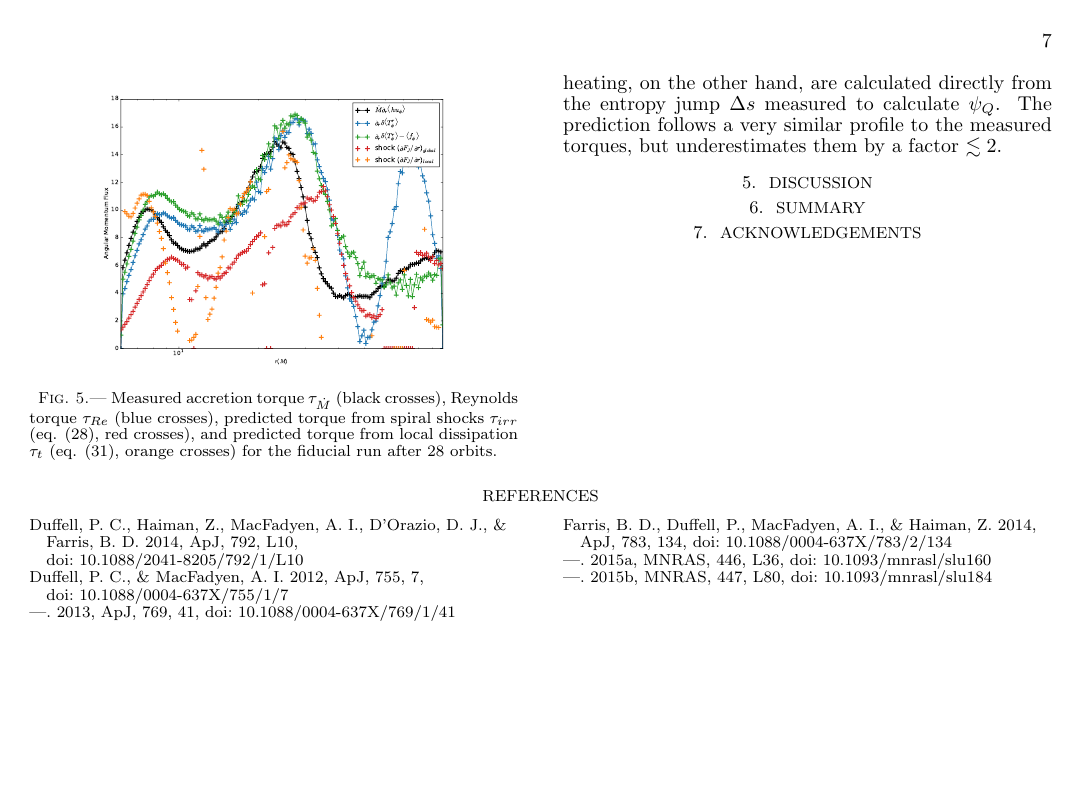
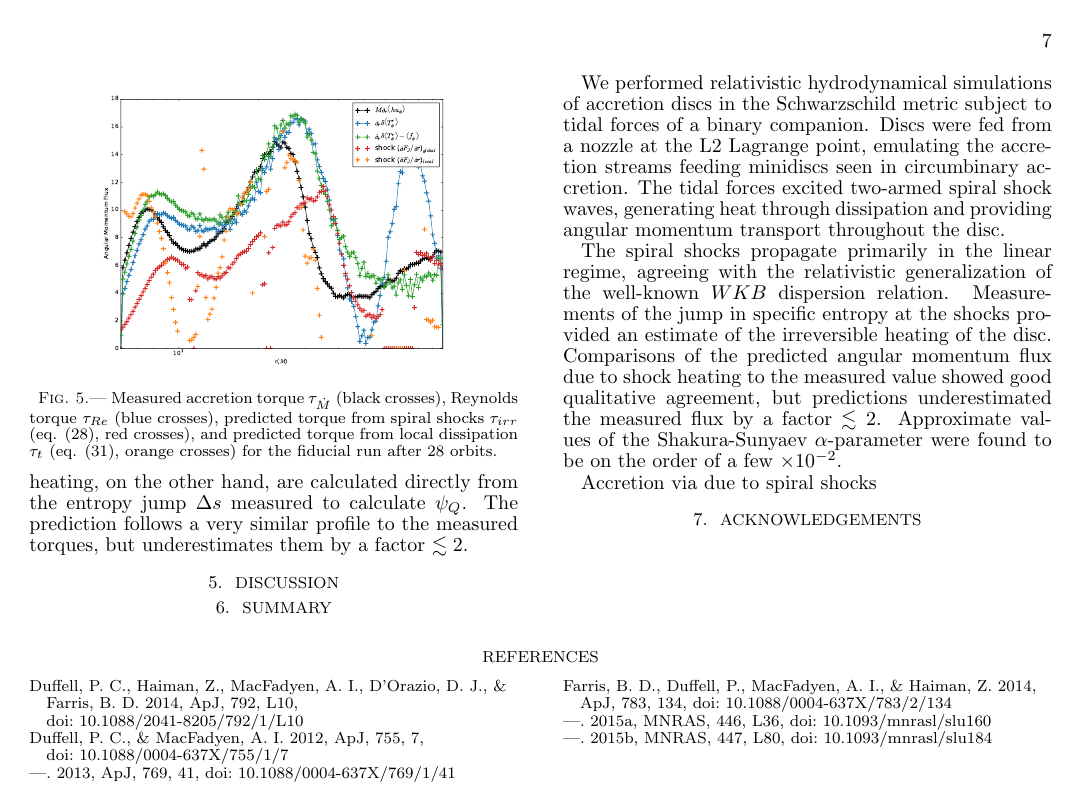
Before and after one commit to geoffryan/minidiscPaper, a LaTeX document (minidisc_paper.tex): page 7 of 7. Compiled offline with pdfLaTeX; a missing bibliography style is replaced by a similar one.

Commit message:
began summary

```diff
--- a/minidisc_paper.tex
+++ b/minidisc_paper.tex
@@ -401,8 +401,11 @@ We compare the predicted torque due to spiral shocks eq \eqref{eq:tauRaf} to the
 \section{Summary}
 \label{sec:summary}
 
+We performed relativistic hydrodynamical simulations of accretion discs in the Schwarzschild metric subject to tidal forces of a binary companion.  Discs were fed from a nozzle at the L2 Lagrange point, emulating the accretion streams feeding minidiscs seen in circumbinary accretion.  The tidal forces excited two-armed spiral shock waves,  generating heat through dissipation and providing angular momentum transport throughout the disc.
 
+The spiral shocks propagate primarily in the linear regime, agreeing with the relativistic generalization of the well-known $WKB$ dispersion relation.  Measurements of the jump in specific entropy at the shocks provided an estimate of the irreversible heating of the disc.  Comparisons of the predicted angular momentum flux due to shock heating to the measured value showed good qualitative agreement, but predictions underestimated the measured flux by a factor $\lesssim 2$.  Approximate values of the Shakura-Sunyaev $\al$-parameter were found to be on the order of a few $\times 10^{-2}$.
 
+Accretion via due to spiral shocks
 
 %%%%%%
 % Acknowledgements %
```
